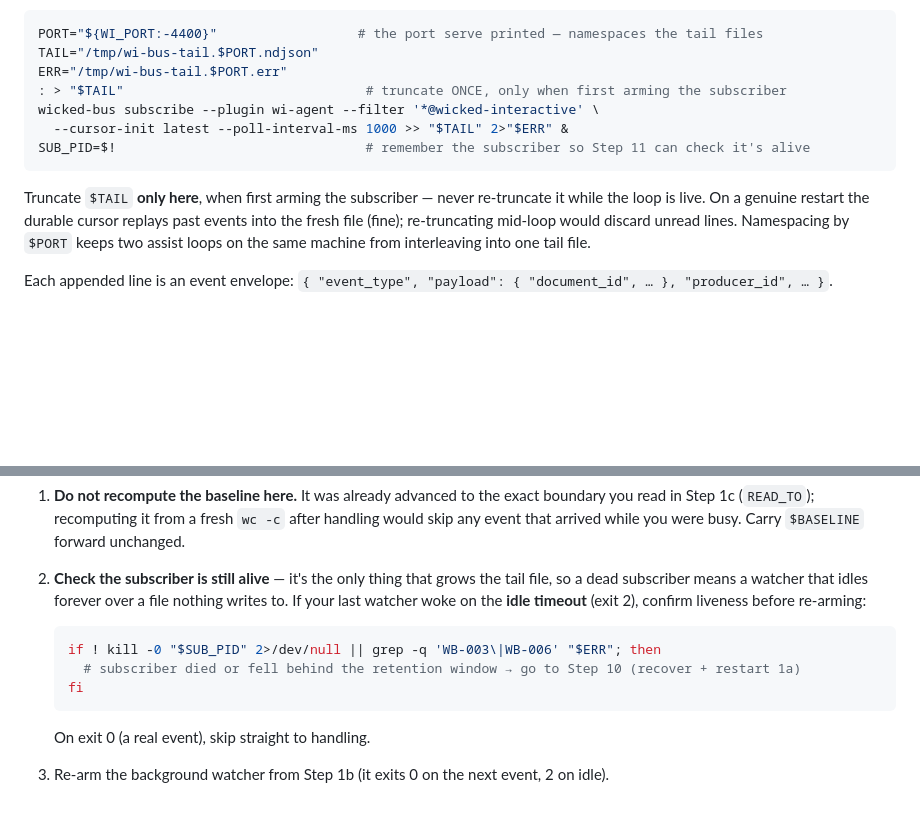
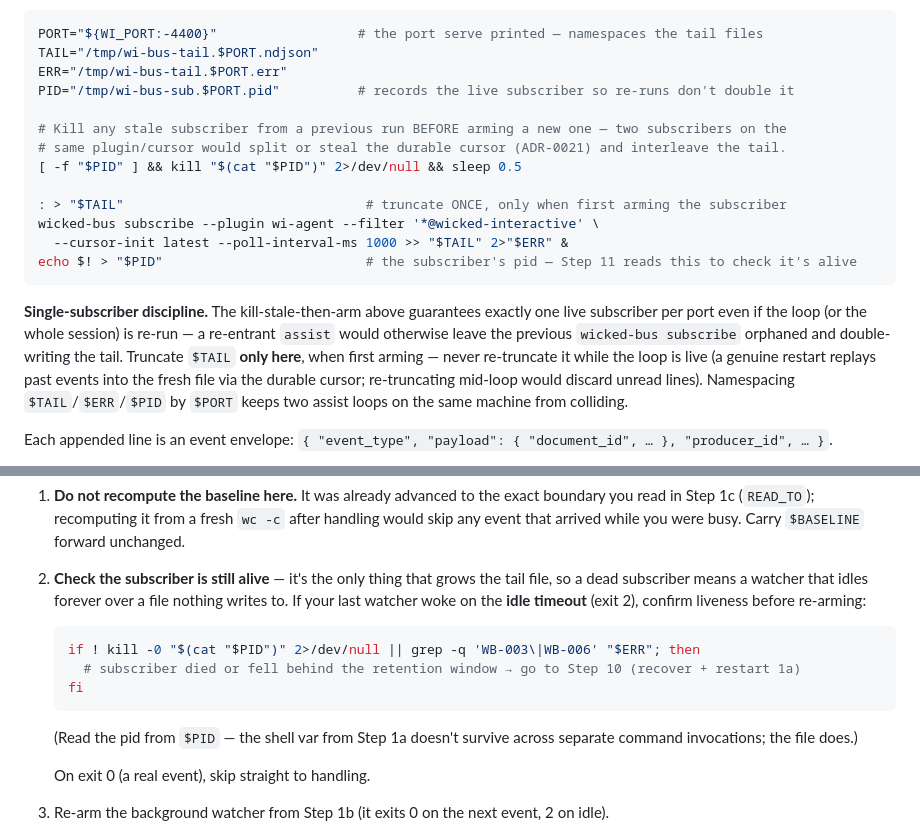
Before and after one commit to mikeparcewski/wicked-interactive, a Markdown page: skills/assist/SKILL.md, 2 parts joined by grey strips. GitHub-like rendering; blank space fills up the shorter version.

Commit message:
Address review: kill stale subscriber via PID file before arming
Re PR #14 review (gemini-code-assist): a re-entrant assist loop or
re-run would leave the previous backgrounded wicked-bus subscriber
orphaned and double-writing the tail file, splitting/stealing the
durable cursor (ADR-0021). Record the subscriber pid to
/tmp/wi-bus-sub.$PORT.pid and kill any stale subscriber before arming a
new one, guaranteeing exactly one live subscriber per port. Step 11's
liveness check now reads the pid from the file (a shell var doesn't
survive across the agent's separate command invocations).

Co-Authored-By: Claude Opus 4.8 (1M context) <noreply@anthropic.com>

````diff
--- a/skills/assist/SKILL.md
+++ b/skills/assist/SKILL.md
@@ -72,16 +72,25 @@ steal the durable cursor). It captures every event to a file so the watcher and
 PORT="${WI_PORT:-4400}"                  # the port serve printed — namespaces the tail files
 TAIL="/tmp/wi-bus-tail.$PORT.ndjson"
 ERR="/tmp/wi-bus-tail.$PORT.err"
+PID="/tmp/wi-bus-sub.$PORT.pid"          # records the live subscriber so re-runs don't double it
+
+# Kill any stale subscriber from a previous run BEFORE arming a new one — two subscribers on the
+# same plugin/cursor would split or steal the durable cursor (ADR-0021) and interleave the tail.
+[ -f "$PID" ] && kill "$(cat "$PID")" 2>/dev/null && sleep 0.5
+
 : > "$TAIL"                               # truncate ONCE, only when first arming the subscriber
 wicked-bus subscribe --plugin wi-agent --filter '*@wicked-interactive' \
   --cursor-init latest --poll-interval-ms 1000 >> "$TAIL" 2>"$ERR" &
-SUB_PID=$!                                # remember the subscriber so Step 11 can check it's alive
+echo $! > "$PID"                          # the subscriber's pid — Step 11 reads this to check it's alive
 ```
 
-Truncate `$TAIL` **only here**, when first arming the subscriber — never re-truncate it while the
-loop is live. On a genuine restart the durable cursor replays past events into the fresh file
-(fine); re-truncating mid-loop would discard unread lines. Namespacing by `$PORT` keeps two
-assist loops on the same machine from interleaving into one tail file.
+**Single-subscriber discipline.** The kill-stale-then-arm above guarantees exactly one live
+subscriber per port even if the loop (or the whole session) is re-run — a re-entrant `assist`
+would otherwise leave the previous `wicked-bus subscribe` orphaned and double-writing the tail.
+Truncate `$TAIL` **only here**, when first arming — never re-truncate it while the loop is live
+(a genuine restart replays past events into the fresh file via the durable cursor; re-truncating
+mid-loop would discard unread lines). Namespacing `$TAIL`/`$ERR`/`$PID` by `$PORT` keeps two
+assist loops on the same machine from colliding.
 
 Each appended line is an event envelope:
 `{ "event_type", "payload": { "document_id", … }, "producer_id", … }`.
@@ -432,10 +441,12 @@ The durable subscriber from Step 1a stays running the whole time; each loop you
    watcher woke on the **idle timeout** (exit 2), confirm liveness before re-arming:
 
    ```bash
-   if ! kill -0 "$SUB_PID" 2>/dev/null || grep -q 'WB-003\|WB-006' "$ERR"; then
+   if ! kill -0 "$(cat "$PID")" 2>/dev/null || grep -q 'WB-003\|WB-006' "$ERR"; then
      # subscriber died or fell behind the retention window → go to Step 10 (recover + restart 1a)
    fi
    ```
+   (Read the pid from `$PID` — the shell var from Step 1a doesn't survive across separate
+   command invocations; the file does.)
 
    On exit 0 (a real event), skip straight to handling.
 3. Re-arm the background watcher from Step 1b (it exits 0 on the next event, 2 on idle).
````
